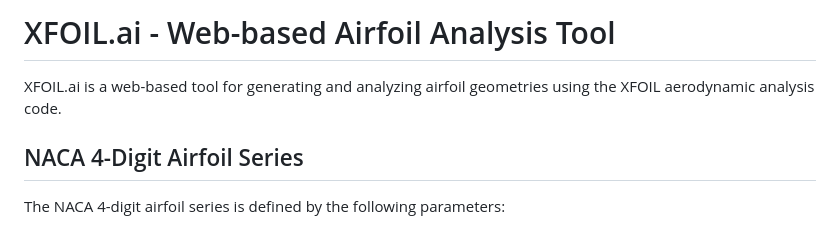
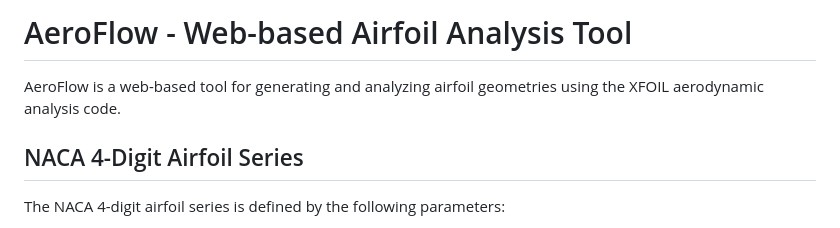
Before and after one commit to mwijanarko1/aeroflow, a Markdown page: README.md, the part around the change. Drawn GitHub-style.

```diff
--- a/README.md
+++ b/README.md
@@ -1,6 +1,6 @@
-# XFOIL.ai - Web-based Airfoil Analysis Tool
+# AeroFlow - Web-based Airfoil Analysis Tool
 
-XFOIL.ai is a web-based tool for generating and analyzing airfoil geometries using the XFOIL aerodynamic analysis code.
+AeroFlow is a web-based tool for generating and analyzing airfoil geometries using the XFOIL aerodynamic analysis code.
 
 ## NACA 4-Digit Airfoil Series
 
```
